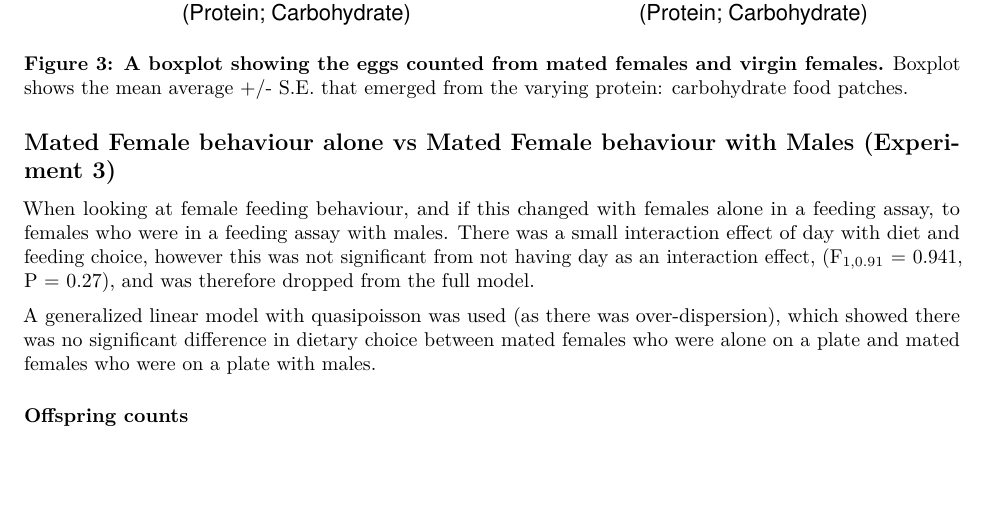
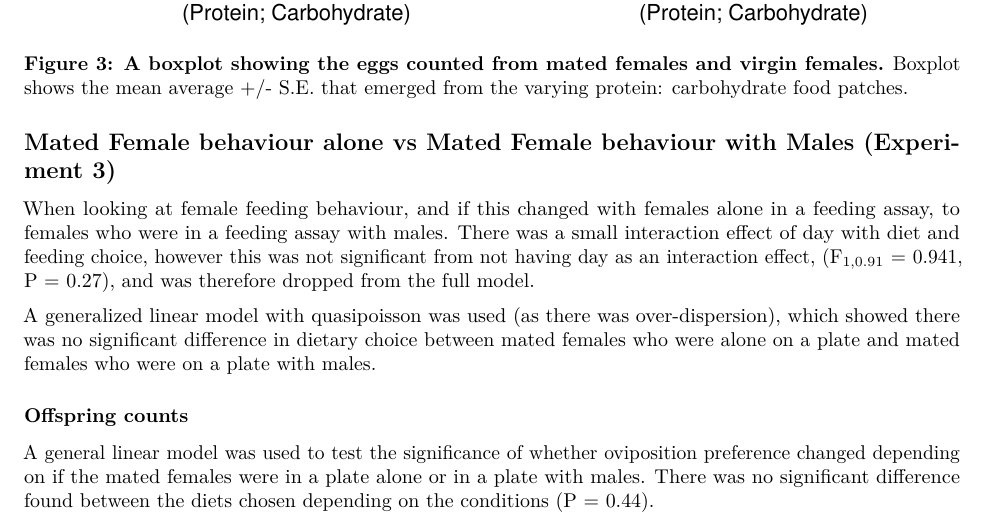
Before and after one commit to katherinemillar02/effects-of-dietary-choice-on-lifespan-in-drosophila-melanogaster, an R Markdown document (Experimental Write-up.Rmd): part of page 4 of 4, cut so that both start at the same text, the shorter picture padded with empty space. Rendered offline with R 4.5, knitr and Pandoc, then LaTeX, with nearby package versions; code that draws random numbers runs with fixed seeds of ours; some code elsewhere in the file could not run offline.

Commit message:
Adding offspring data analysis write up for experiment 3.

```diff
--- a/Experimental Write-up.Rmd
+++ b/Experimental Write-up.Rmd
@@ -60,3 +60,5 @@ When looking at female feeding behaviour, and if this changed with females alone
 A generalized linear model with quasipoisson was used (as there was over-dispersion), which showed there was no significant difference in dietary choice between mated females who were alone on a plate and mated females who were on a plate with males.
 
 ### Offspring counts
+
+A general linear model was used to test the significance of whether oviposition preference changed depending on if the mated females were in a plate alone or in a plate with males. There was no significant difference found between the diets chosen depending on the conditions (P = 0.44).
```
